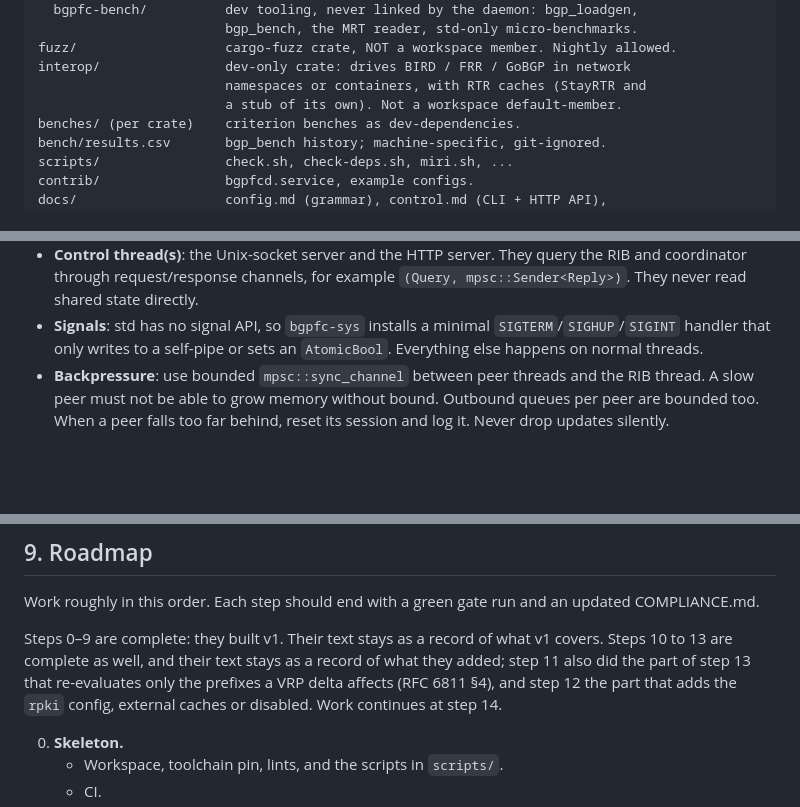
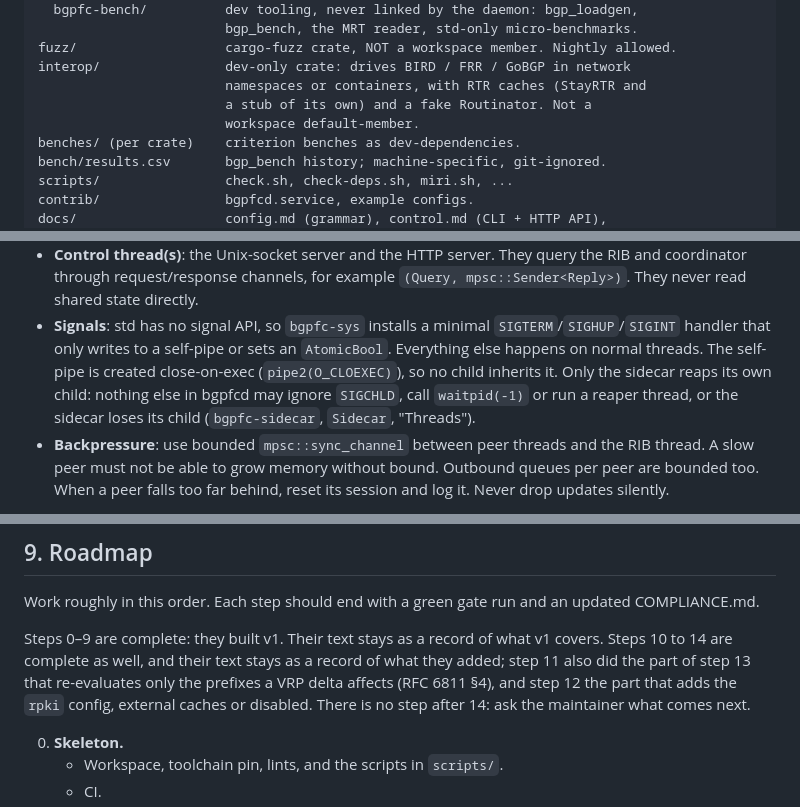
Before and after one commit to ahadley1124/bgpfc, a Markdown page: AGENTS.md, 3 parts joined by grey strips. Drawn GitHub-style; blank space fills up the shorter version.

Commit message:
docs(agents): mark step 14 done and list its tests
AGENTS.md after milestone 14 (m14 design §8 item 18):

- §9: steps 10 to 14 are complete, their text kept as the record, and
  there is no step after 14: ask the maintainer what comes next.
- §3 "Signals": the self-pipe is close-on-exec (pipe2(O_CLOEXEC)), so
  no child inherits it, and only the sidecar reaps its own child:
  nothing else in bgpfcd may ignore SIGCHLD, call waitpid(-1) or run a
  reaper thread, or the sidecar loses its child (sidecar-core handoff
  notes 3 and 4; m14 design §4.4, which main.rs's comment at
  Signals::install already states).
- §5, the interop row: the sidecar scenarios of interop/tests/sidecar.rs,
  with bgpfcd run as --user nobody and a fake Routinator script that
  answers --version, records its arguments and execs the stub cache,
  never a real Routinator.
- §2: interop's description names the fake Routinator.

Co-Authored-By: Claude Opus 5.5 <noreply@anthropic.com>
Claude-Session: https://claude.ai/code/session_01Xezn2RNFctx1tJ9sqXfr9v

```diff
--- a/AGENTS.md
+++ b/AGENTS.md
@@ -98,7 +98,8 @@ crates/
 fuzz/                   cargo-fuzz crate, NOT a workspace member. Nightly allowed.
 interop/                dev-only crate: drives BIRD / FRR / GoBGP in network
                         namespaces or containers, with RTR caches (StayRTR and
-                        a stub of its own). Not a workspace default-member.
+                        a stub of its own) and a fake Routinator. Not a
+                        workspace default-member.
 benches/ (per crate)    criterion benches as dev-dependencies.
 bench/results.csv       bgp_bench history; machine-specific, git-ignored.
 scripts/                check.sh, check-deps.sh, miri.sh, ...
@@ -155,7 +156,11 @@ runtime and no hand-rolled epoll.
   directly.
 - **Signals**: std has no signal API, so `bgpfc-sys` installs a minimal
   `SIGTERM`/`SIGHUP`/`SIGINT` handler that only writes to a self-pipe or sets
-  an `AtomicBool`. Everything else happens on normal threads.
+  an `AtomicBool`. Everything else happens on normal threads. The self-pipe
+  is created close-on-exec (`pipe2(O_CLOEXEC)`), so no child inherits it.
+  Only the sidecar reaps its own child: nothing else in bgpfcd may ignore
+  `SIGCHLD`, call `waitpid(-1)` or run a reaper thread, or the sidecar loses
+  its child (`bgpfc-sidecar`, `Sidecar`, "Threads").
 - **Backpressure**: use bounded `mpsc::sync_channel` between peer threads and
   the RIB thread. A slow peer must not be able to grow memory without bound.
   Outbound queues per peer are bounded too. When a peer falls too far behind,
@@ -420,11 +425,11 @@ Work roughly in this order. Each step should end with a green gate run and an
 updated COMPLIANCE.md.
 
 Steps 0–9 are complete: they built v1. Their text stays as a record of what
-v1 covers. Steps 10 to 13 are complete as well, and their text stays as a
+v1 covers. Steps 10 to 14 are complete as well, and their text stays as a
 record of what they added; step 11 also did the part of step 13 that
 re-evaluates only the prefixes a VRP delta affects (RFC 6811 §4), and step
-12 the part that adds the `rpki` config, external caches or disabled. Work
-continues at step 14.
+12 the part that adds the `rpki` config, external caches or disabled. There
+is no step after 14: ask the maintainer what comes next.
 
 0. **Skeleton.**
    - Workspace, toolchain pin, lints, and the scripts in `scripts/`.
```
Also changed, not shown: other parts of AGENTS.md (+1 -1 lines).
